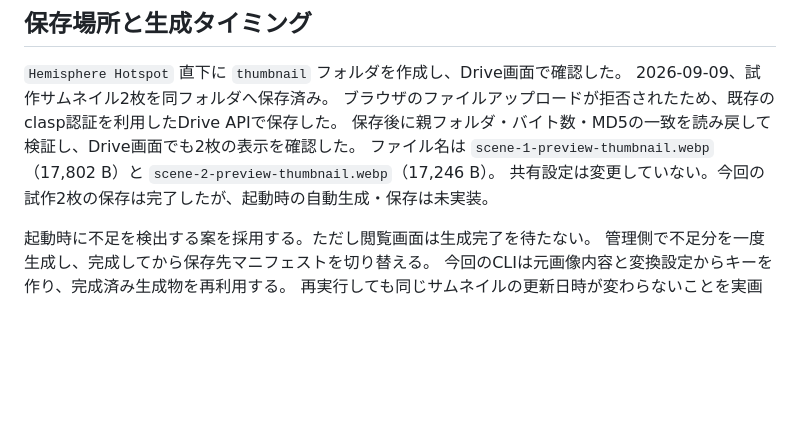
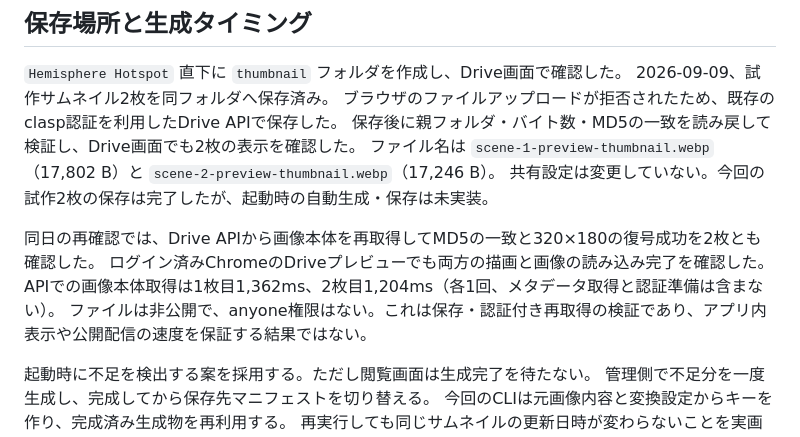
Before and after one commit to takikomirice/360viewer-Hemisphere, a Markdown page: docs/progressive-images-experiment.md, the part around the change. Drawn GitHub-style; blank space fills up the shorter version.

Commit message:
Record Drive thumbnail download and display verification

```diff
--- a/docs/progressive-images-experiment.md
+++ b/docs/progressive-images-experiment.md
@@ -11,6 +11,11 @@
 保存後に親フォルダ・バイト数・MD5の一致を読み戻して検証し、Drive画面でも2枚の表示を確認した。
 ファイル名は `scene-1-preview-thumbnail.webp`（17,802 B）と `scene-2-preview-thumbnail.webp`（17,246 B）。
 共有設定は変更していない。今回の試作2枚の保存は完了したが、起動時の自動生成・保存は未実装。
+
+同日の再確認では、Drive APIから画像本体を再取得してMD5の一致と320×180の復号成功を2枚とも確認した。
+ログイン済みChromeのDriveプレビューでも両方の描画と画像の読み込み完了を確認した。
+APIでの画像本体取得は1枚目1,362ms、2枚目1,204ms（各1回、メタデータ取得と認証準備は含まない）。
+ファイルは非公開で、anyone権限はない。これは保存・認証付き再取得の検証であり、アプリ内表示や公開配信の速度を保証する結果ではない。
 
 起動時に不足を検出する案を採用する。ただし閲覧画面は生成完了を待たない。
 管理側で不足分を一度生成し、完成してから保存先マニフェストを切り替える。
```
